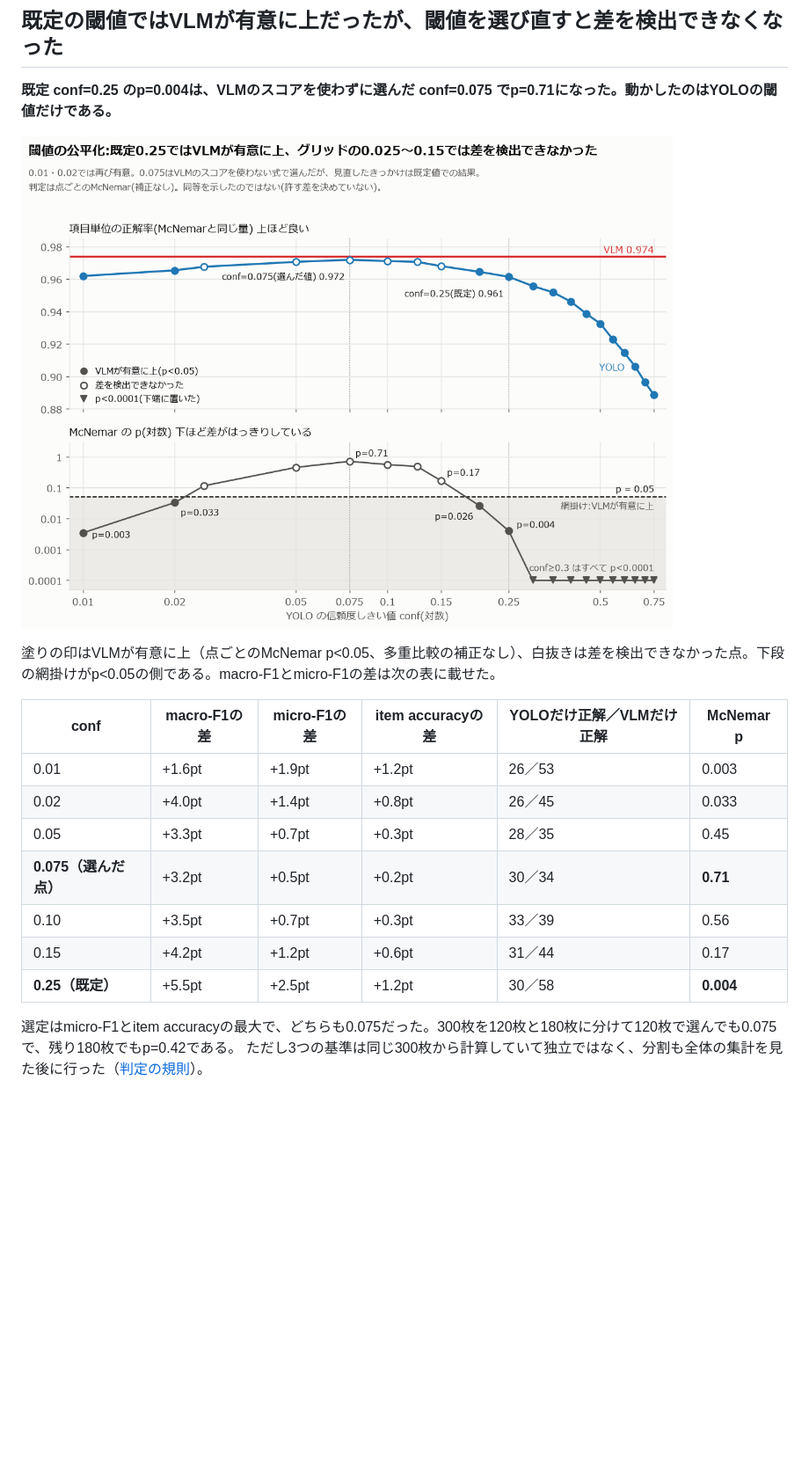
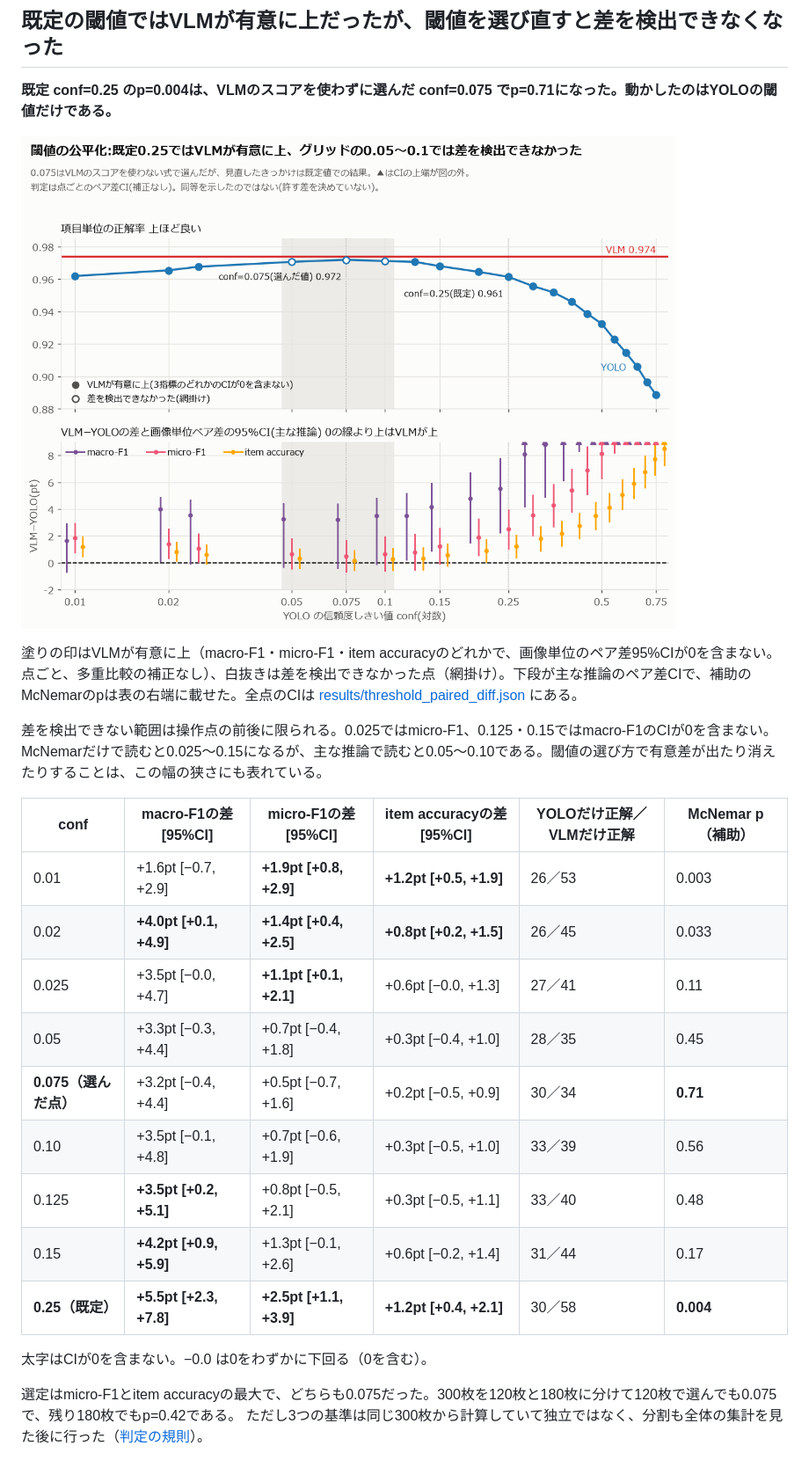
Before and after one commit to yuya0408/vlm-vs-yolo, a Markdown page: README.md, the part around one of its changes. Shown at 88% size. Rendered like a GitHub page; pictures changed too: report/figures/threshold_sweep_ja.png; blank space fills up the shorter version.

```diff
--- a/README.md
+++ b/README.md
@@ -54,15 +54,21 @@ flowchart TB
 
-塗りの印はVLMが有意に上（点ごとのMcNemar p<0.05、多重比較の補正なし）、白抜きは差を検出できなかった点。下段の網掛けがp<0.05の側である。macro-F1とmicro-F1の差は次の表に載せた。
+塗りの印はVLMが有意に上（macro-F1・micro-F1・item accuracyのどれかで、画像単位のペア差95%CIが0を含まない。点ごと、多重比較の補正なし）、白抜きは差を検出できなかった点（網掛け）。下段が主な推論のペア差CIで、補助のMcNemarのpは表の右端に載せた。全点のCIは [results/threshold_paired_diff.json](results/threshold_paired_diff.json) にある。
 
-| conf | macro-F1の差 | micro-F1の差 | item accuracyの差 | YOLOだけ正解／VLMだけ正解 | McNemar p |
+差を検出できない範囲は操作点の前後に限られる。0.025ではmicro-F1、0.125・0.15ではmacro-F1のCIが0を含まない。McNemarだけで読むと0.025〜0.15になるが、主な推論で読むと0.05〜0.10である。閾値の選び方で有意差が出たり消えたりすることは、この幅の狭さにも表れている。
+
+| conf | macro-F1の差 [95%CI] | micro-F1の差 [95%CI] | item accuracyの差 [95%CI] | YOLOだけ正解／VLMだけ正解 | McNemar p（補助） |
 | --- | --- | --- | --- | --- | --- |
-| 0.01 | +1.6pt | +1.9pt | +1.2pt | 26／53 | 0.003 |
-| 0.02 | +4.0pt | +1.4pt | +0.8pt | 26／45 | 0.033 |
-| 0.05 | +3.3pt | +0.7pt | +0.3pt | 28／35 | 0.45 |
-| **0.075（選んだ点）** | +3.2pt | +0.5pt | +0.2pt | 30／34 | **0.71** |
-| 0.10 | +3.5pt | +0.7pt | +0.3pt | 33／39 | 0.56 |
-| 0.15 | +4.2pt | +1.2pt | +0.6pt | 31／44 | 0.17 |
-| **0.25（既定）** | +5.5pt | +2.5pt | +1.2pt | 30／58 | **0.004** |
+| 0.01 | +1.6pt [−0.7, +2.9] | **+1.9pt [+0.8, +2.9]** | **+1.2pt [+0.5, +1.9]** | 26／53 | 0.003 |
+| 0.02 | **+4.0pt [+0.1, +4.9]** | **+1.4pt [+0.4, +2.5]** | **+0.8pt [+0.2, +1.5]** | 26／45 | 0.033 |
+| 0.025 | +3.5pt [−0.0, +4.7] | **+1.1pt [+0.1, +2.1]** | +0.6pt [−0.0, +1.3] | 27／41 | 0.11 |
+| 0.05 | +3.3pt [−0.3, +4.4] | +0.7pt [−0.4, +1.8] | +0.3pt [−0.4, +1.0] | 28／35 | 0.45 |
+| **0.075（選んだ点）** | +3.2pt [−0.4, +4.4] | +0.5pt [−0.7, +1.6] | +0.2pt [−0.5, +0.9] | 30／34 | **0.71** |
+| 0.10 | +3.5pt [−0.1, +4.8] | +0.7pt [−0.6, +1.9] | +0.3pt [−0.5, +1.0] | 33／39 | 0.56 |
+| 0.125 | **+3.5pt [+0.2, +5.1]** | +0.8pt [−0.5, +2.1] | +0.3pt [−0.5, +1.1] | 33／40 | 0.48 |
+| 0.15 | **+4.2pt [+0.9, +5.9]** | +1.3pt [−0.1, +2.6] | +0.6pt [−0.2, +1.4] | 31／44 | 0.17 |
+| **0.25（既定）** | **+5.5pt [+2.3, +7.8]** | **+2.5pt [+1.1, +3.9]** | **+1.2pt [+0.4, +2.1]** | 30／58 | **0.004** |
+
+太字はCIが0を含まない。−0.0 は0をわずかに下回る（0を含む）。
 
 選定はmicro-F1とitem accuracyの最大で、どちらも0.075だった。300枚を120枚と180枚に分けて120枚で選んでも0.075で、残り180枚でもp=0.42である。
 ただし3つの基準は同じ300枚から計算していて独立ではなく、分割も全体の集計を見た後に行った（[判定の規則](#判定の規則)）。
```
Also changed, not shown: other parts of README.md (+3 -3 lines), report/REPORT.md (+2 -2 lines), 3 other files.
